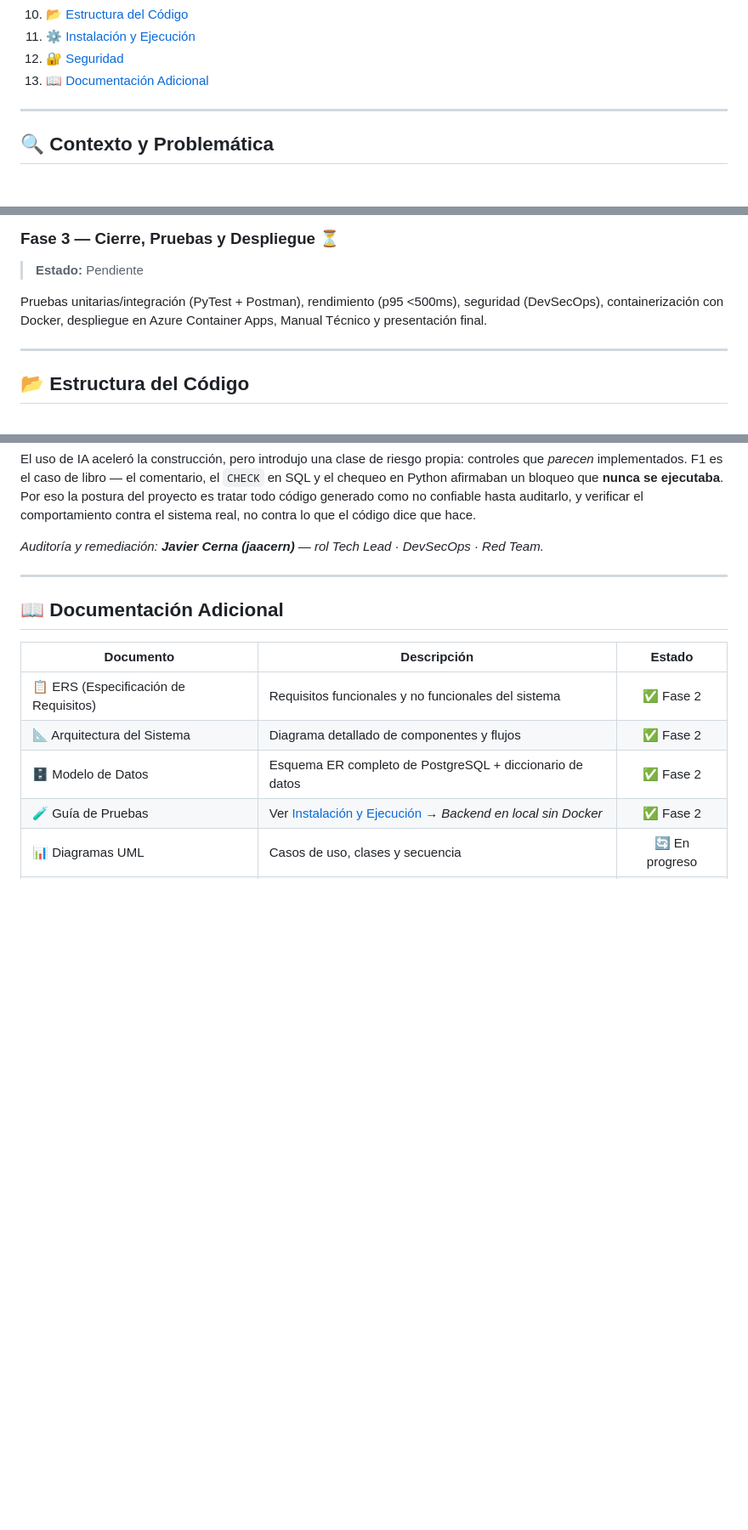
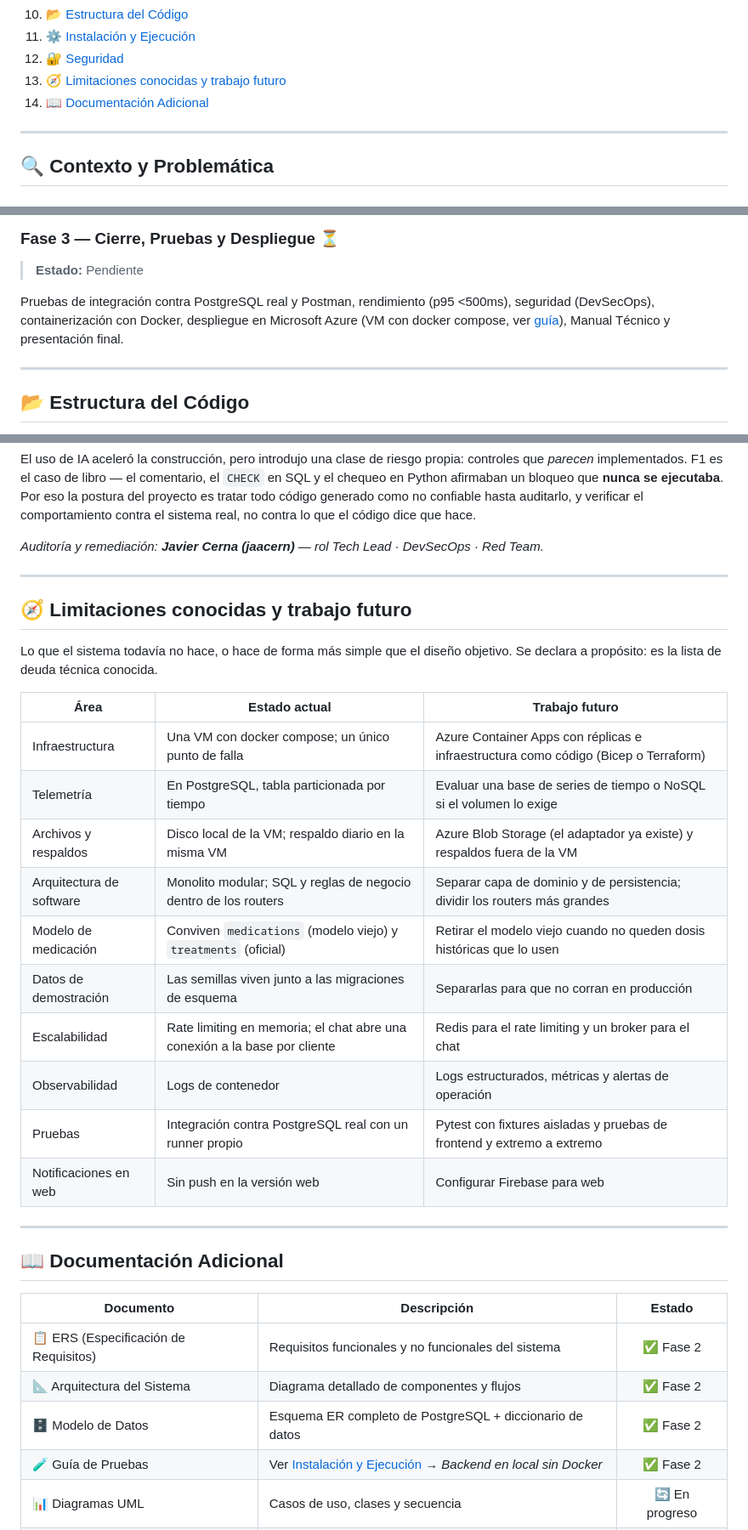
Before and after one commit to Jaacern/G1_CAPSTONE_003D, a Markdown page: Fase 2/Codigo/README.md, 3 parts joined by grey strips. Shown at 85% size. GitHub-like rendering; blank space fills up the shorter version.

```diff
--- a/Fase 2/Codigo/README.md
+++ b/Fase 2/Codigo/README.md
@@ -44,7 +44,8 @@
 10. [📂 Estructura del Código](#-estructura-del-código)
 11. [⚙️ Instalación y Ejecución](#️-instalación-y-ejecución)
 12. [🔐 Seguridad](#-seguridad)
-13. [📖 Documentación Adicional](#-documentación-adicional)
+13. [🧭 Limitaciones conocidas y trabajo futuro](#-limitaciones-conocidas-y-trabajo-futuro)
+14. [📖 Documentación Adicional](#-documentación-adicional)
 
 ---
 
@@ -305,7 +317,7 @@ Arquitectura definitiva del sistema en Azure, modelo Entidad-Relación completo
 
 > **Estado:** Pendiente
 
-Pruebas unitarias/integración (PyTest + Postman), rendimiento (p95 <500ms), seguridad (DevSecOps), containerización con Docker, despliegue en Azure Container Apps, Manual Técnico y presentación final.
+Pruebas de integración contra PostgreSQL real y Postman, rendimiento (p95 <500ms), seguridad (DevSecOps), containerización con Docker, despliegue en Microsoft Azure (VM con docker compose, ver [guía](backend/deploy/azure/README.md)), Manual Técnico y presentación final.
 
 ---
 
@@ -607,6 +620,26 @@ código dice que hace.
 
 ---
 
+## 🧭 Limitaciones conocidas y trabajo futuro
+
+Lo que el sistema todavía no hace, o hace de forma más simple que el diseño
+objetivo. Se declara a propósito: es la lista de deuda técnica conocida.
+
+| Área | Estado actual | Trabajo futuro |
+|------|---------------|----------------|
+| Infraestructura | Una VM con docker compose; un único punto de falla | Azure Container Apps con réplicas e infraestructura como código (Bicep o Terraform) |
+| Telemetría | En PostgreSQL, tabla particionada por tiempo | Evaluar una base de series de tiempo o NoSQL si el volumen lo exige |
+| Archivos y respaldos | Disco local de la VM; respaldo diario en la misma VM | Azure Blob Storage (el adaptador ya existe) y respaldos fuera de la VM |
+| Arquitectura de software | Monolito modular; SQL y reglas de negocio dentro de los routers | Separar capa de dominio y de persistencia; dividir los routers más grandes |
+| Modelo de medicación | Conviven `medications` (modelo viejo) y `treatments` (oficial) | Retirar el modelo viejo cuando no queden dosis históricas que lo usen |
+| Datos de demostración | Las semillas viven junto a las migraciones de esquema | Separarlas para que no corran en producción |
+| Escalabilidad | Rate limiting en memoria; el chat abre una conexión a la base por cliente | Redis para el rate limiting y un broker para el chat |
+| Observabilidad | Logs de contenedor | Logs estructurados, métricas y alertas de operación |
+| Pruebas | Integración contra PostgreSQL real con un runner propio | Pytest con fixtures aisladas y pruebas de frontend y extremo a extremo |
+| Notificaciones en web | Sin push en la versión web | Configurar Firebase para web |
+
+---
+
 ## 📖 Documentación Adicional
 
 | Documento | Descripción | Estado |
```
Also changed, not shown: other parts of Fase 2/Codigo/README.md (+68 -56 lines).
